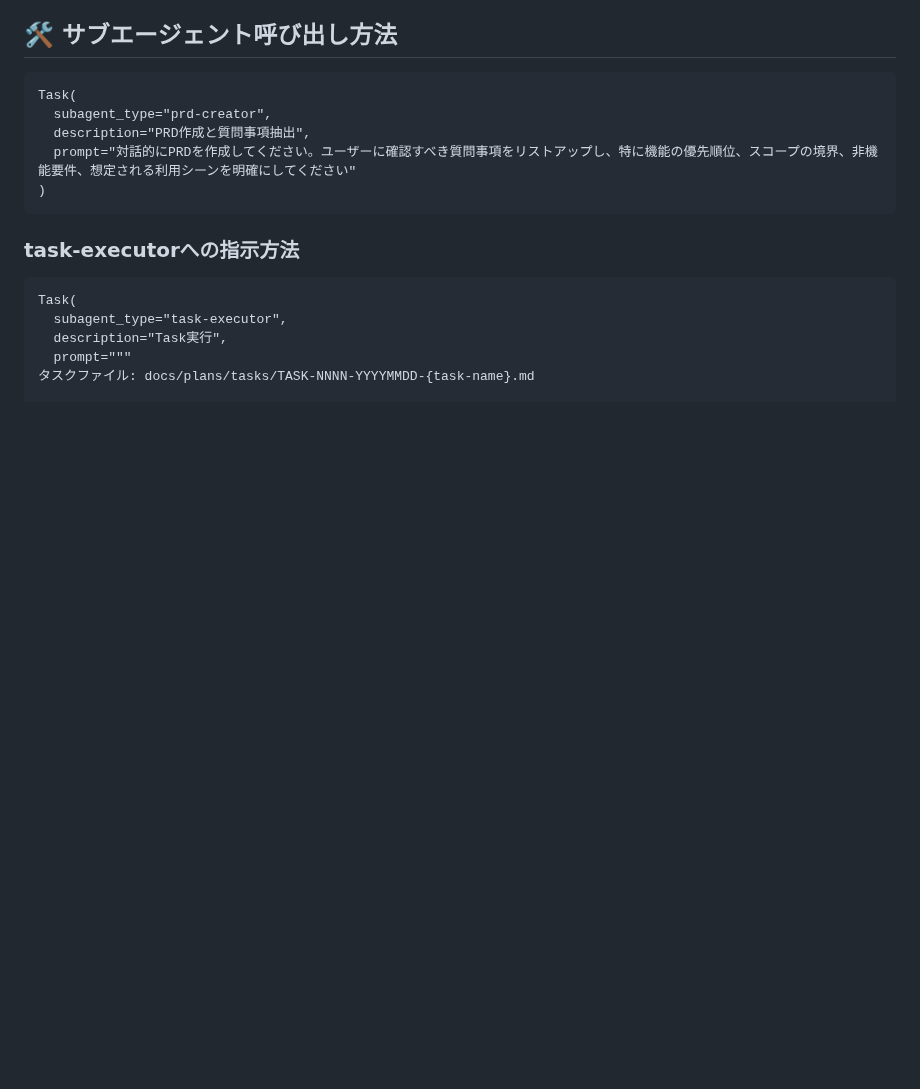
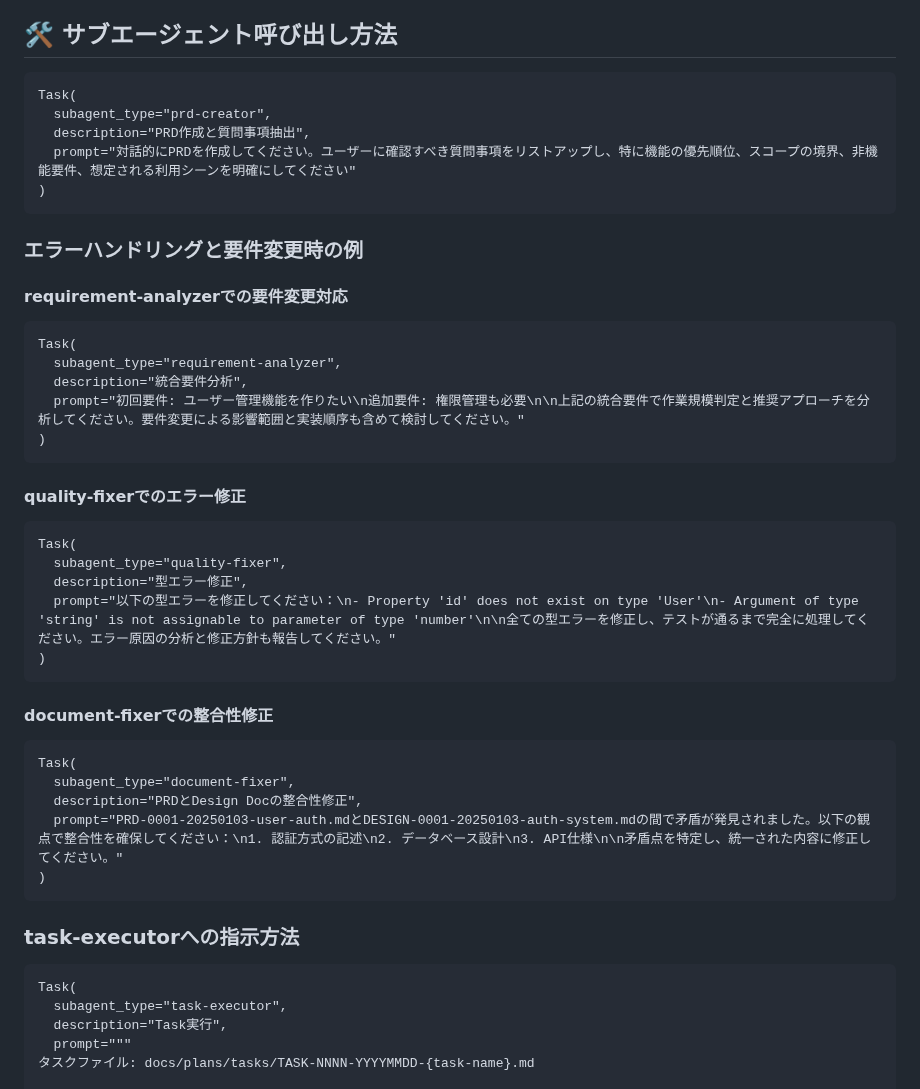
Before and after one commit to atsushi-h/web-native-monorepo-template, a Markdown page: docs/rules/sub-agents.md, the part around one of its changes. Drawn GitHub-style; blank space fills up the shorter version.

````diff
--- a/docs/rules/sub-agents.md
+++ b/docs/rules/sub-agents.md
@@ -135,6 +162,35 @@ Task(
   subagent_type="prd-creator",
   description="PRD作成と質問事項抽出",
   prompt="対話的にPRDを作成してください。ユーザーに確認すべき質問事項をリストアップし、特に機能の優先順位、スコープの境界、非機能要件、想定される利用シーンを明確にしてください"
+)
+```
+
+### エラーハンドリングと要件変更時の例
+
+#### requirement-analyzerでの要件変更対応
+```
+Task(
+  subagent_type="requirement-analyzer",
+  description="統合要件分析",
+  prompt="初回要件: ユーザー管理機能を作りたい\n追加要件: 権限管理も必要\n\n上記の統合要件で作業規模判定と推奨アプローチを分析してください。要件変更による影響範囲と実装順序も含めて検討してください。"
+)
+```
+
+#### quality-fixerでのエラー修正
+```
+Task(
+  subagent_type="quality-fixer",
+  description="型エラー修正",
+  prompt="以下の型エラーを修正してください：\n- Property 'id' does not exist on type 'User'\n- Argument of type 'string' is not assignable to parameter of type 'number'\n\n全ての型エラーを修正し、テストが通るまで完全に処理してください。エラー原因の分析と修正方針も報告してください。"
+)
+```
+
+#### document-fixerでの整合性修正
+```
+Task(
+  subagent_type="document-fixer",
+  description="PRDとDesign Docの整合性修正",
+  prompt="PRD-0001-20250103-user-auth.mdとDESIGN-0001-20250103-auth-system.mdの間で矛盾が発見されました。以下の観点で整合性を確保してください：\n1. 認証方式の記述\n2. データベース設計\n3. API仕様\n\n矛盾点を特定し、統一された内容に修正してください。"
 )
 ```
 
````
Also changed, not shown: other parts of docs/rules/sub-agents.md (+27 -0 lines).
